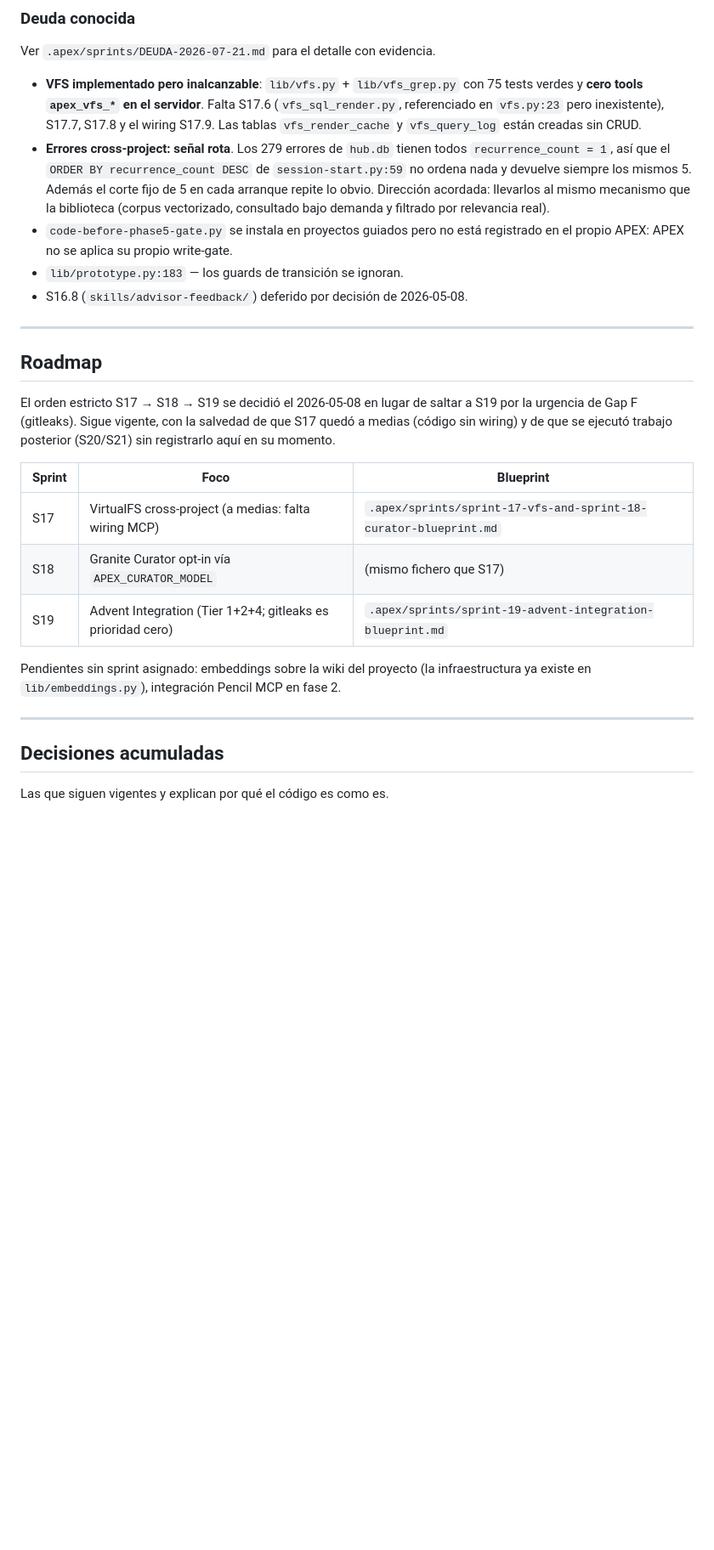
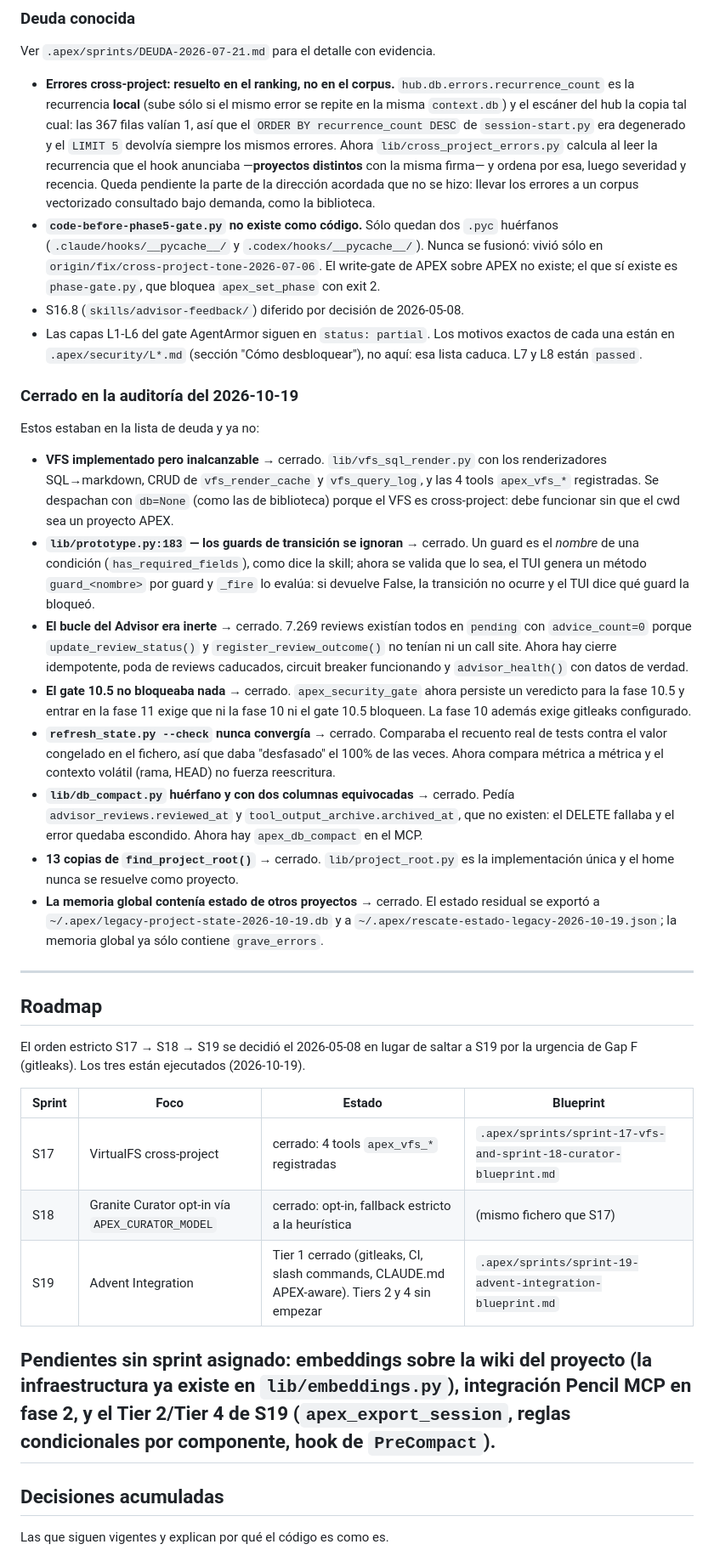
Before and after one commit to vjrivmon/apex, a Markdown page: AGENTS.md, the part around one of its changes. Shown at 85% size. Drawn GitHub-style; blank space fills up the shorter version.

Commit message:
docs(agentes): la narrativa refleja lo que ya no es deuda
La seccion 'Deuda conocida' afirmaba cosas que ya no son ciertas (VFS
inalcanzable, guards ignorados, senal rota de errores, 13 copias de
find_project_root) y callaba lo que si lo es. Ahora distingue lo que
queda pendiente de lo que se cerro en la auditoria del 2026-10-19, con
la evidencia de cada cierre.

Tambien se actualizan los next_steps del proyecto (los 5 de 2026-09-23
estan resueltos) con la nota de como se resolvieron.

```diff
--- a/AGENTS.md
+++ b/AGENTS.md
@@ -160,41 +160,82 @@ modelo.
 
 Ver `.apex/sprints/DEUDA-2026-07-21.md` para el detalle con evidencia.
 
-- **VFS implementado pero inalcanzable**: `lib/vfs.py` + `lib/vfs_grep.py` con
-  75 tests verdes y **cero tools `apex_vfs_*` en el servidor**. Falta S17.6
-  (`vfs_sql_render.py`, referenciado en `vfs.py:23` pero inexistente), S17.7,
-  S17.8 y el wiring S17.9. Las tablas `vfs_render_cache` y `vfs_query_log`
-  están creadas sin CRUD.
-- **Errores cross-project: señal rota**. Los 279 errores de `hub.db` tienen
-  todos `recurrence_count = 1`, así que el `ORDER BY recurrence_count DESC`
-  de `session-start.py:59` no ordena nada y devuelve siempre los mismos 5.
-  Además el corte fijo de 5 en cada arranque repite lo obvio. Dirección
-  acordada: llevarlos al mismo mecanismo que la biblioteca (corpus
-  vectorizado, consultado bajo demanda y filtrado por relevancia real).
-- `code-before-phase5-gate.py` se instala en proyectos guiados pero no está
-  registrado en el propio APEX: APEX no se aplica su propio write-gate.
-- `lib/prototype.py:183` — los guards de transición se ignoran.
-- S16.8 (`skills/advisor-feedback/`) deferido por decisión de 2026-05-08.
+- **Errores cross-project: resuelto en el ranking, no en el corpus.**
+  `hub.db.errors.recurrence_count` es la recurrencia **local** (sube sólo si el
+  mismo error se repite en la misma `context.db`) y el escáner del hub la
+  copia tal cual: las 367 filas valían 1, así que el `ORDER BY
+  recurrence_count DESC` de `session-start.py` era degenerado y el `LIMIT 5`
+  devolvía siempre los mismos errores. Ahora `lib/cross_project_errors.py`
+  calcula al leer la recurrencia que el hook anunciaba —**proyectos
+  distintos** con la misma firma— y ordena por esa, luego severidad y
+  recencia. Queda pendiente la parte de la dirección acordada que no se
+  hizo: llevar los errores a un corpus vectorizado consultado bajo demanda,
+  como la biblioteca.
+- **`code-before-phase5-gate.py` no existe como código.** Sólo quedan dos
+  `.pyc` huérfanos (`.claude/hooks/__pycache__/` y `.codex/hooks/__pycache__/`).
+  Nunca se fusionó: vivió sólo en `origin/fix/cross-project-tone-2026-07-06`.
+  El write-gate de APEX sobre APEX no existe; el que sí existe es
+  `phase-gate.py`, que bloquea `apex_set_phase` con exit 2.
+- S16.8 (`skills/advisor-feedback/`) diferido por decisión de 2026-05-08.
+- Las capas L1-L6 del gate AgentArmor siguen en `status: partial`. Los
+  motivos exactos de cada una están en `.apex/security/L*.md` (sección
+  "Cómo desbloquear"), no aquí: esa lista caduca. L7 y L8 están `passed`.
+
+### Cerrado en la auditoría del 2026-10-19
+
+Estos estaban en la lista de deuda y ya no:
+
+- **VFS implementado pero inalcanzable** → cerrado. `lib/vfs_sql_render.py`
+  con los renderizadores SQL→markdown, CRUD de `vfs_render_cache` y
+  `vfs_query_log`, y las 4 tools `apex_vfs_*` registradas. Se despachan con
+  `db=None` (como las de biblioteca) porque el VFS es cross-project: debe
+  funcionar sin que el cwd sea un proyecto APEX.
+- **`lib/prototype.py:183` — los guards de transición se ignoran** → cerrado.
+  Un guard es el *nombre* de una condición (`has_required_fields`), como
+  dice la skill; ahora se valida que lo sea, el TUI genera un método
+  `guard_<nombre>` por guard y `_fire` lo evalúa: si devuelve False, la
+  transición no ocurre y el TUI dice qué guard la bloqueó.
+- **El bucle del Advisor era inerte** → cerrado. 7.269 reviews existían
+  todos en `pending` con `advice_count=0` porque `update_review_status()` y
+  `register_review_outcome()` no tenían ni un call site. Ahora hay cierre
+  idempotente, poda de reviews caducados, circuit breaker funcionando y
+  `advisor_health()` con datos de verdad.
+- **El gate 10.5 no bloqueaba nada** → cerrado. `apex_security_gate` ahora
+  persiste un veredicto para la fase 10.5 y entrar en la fase 11 exige que
+  ni la fase 10 ni el gate 10.5 bloqueen. La fase 10 además exige gitleaks
+  configurado.
+- **`refresh_state.py --check` nunca convergía** → cerrado. Comparaba el
+  recuento real de tests contra el valor congelado en el fichero, así que
+  daba "desfasado" el 100% de las veces. Ahora compara métrica a métrica y
+  el contexto volátil (rama, HEAD) no fuerza reescritura.
+- **`lib/db_compact.py` huérfano y con dos columnas equivocadas** → cerrado.
+  Pedía `advisor_reviews.reviewed_at` y `tool_output_archive.archived_at`,
+  que no existen: el DELETE fallaba y el error quedaba escondido. Ahora hay
+  `apex_db_compact` en el MCP.
+- **13 copias de `find_project_root()`** → cerrado. `lib/project_root.py` es
+  la implementación única y el home nunca se resuelve como proyecto.
+- **La memoria global contenía estado de otros proyectos** → cerrado. El
+  estado residual se exportó a `~/.apex/legacy-project-state-2026-10-19.db`
+  y a `~/.apex/rescate-estado-legacy-2026-10-19.json`; la memoria global ya
+  sólo contiene `grave_errors`.
 
 ---
 
 ## Roadmap
 
 El orden estricto S17 → S18 → S19 se decidió el 2026-05-08 en lugar de saltar
-a S19 por la urgencia de Gap F (gitleaks). Sigue vigente, con la salvedad de
-que S17 quedó a medias (código sin wiring) y de que se ejecutó trabajo
-posterior (S20/S21) sin registrarlo aquí en su momento.
+a S19 por la urgencia de Gap F (gitleaks). Los tres están ejecutados (2026-10-19).
 
-| Sprint | Foco | Blueprint |
-|---|---|---|
-| S17 | VirtualFS cross-project (a medias: falta wiring MCP) | `.apex/sprints/sprint-17-vfs-and-sprint-18-curator-blueprint.md` |
-| S18 | Granite Curator opt-in vía `APEX_CURATOR_MODEL` | (mismo fichero que S17) |
-| S19 | Advent Integration (Tier 1+2+4; gitleaks es prioridad cero) | `.apex/sprints/sprint-19-advent-integration-blueprint.md` |
+| Sprint | Foco | Estado | Blueprint |
+|---|---|---|---|
+| S17 | VirtualFS cross-project | cerrado: 4 tools `apex_vfs_*` registradas | `.apex/sprints/sprint-17-vfs-and-sprint-18-curator-blueprint.md` |
+| S18 | Granite Curator opt-in vía `APEX_CURATOR_MODEL` | cerrado: opt-in, fallback estricto a la heurística | (mismo fichero que S17) |
+| S19 | Advent Integration | Tier 1 cerrado (gitleaks, CI, slash commands, CLAUDE.md APEX-aware). Tiers 2 y 4 sin empezar | `.apex/sprints/sprint-19-advent-integration-blueprint.md` |
 
 Pendientes sin sprint asignado: embeddings sobre la wiki del proyecto
 (la infraestructura ya existe en `lib/embeddings.py`), integración Pencil MCP
-en fase 2.
-
+en fase 2, y el Tier 2/Tier 4 de S19 (`apex_export_session`, reglas
+condicionales por componente, hook de `PreCompact`).
 ---
 
 ## Decisiones acumuladas
```
Also changed, not shown: other parts of AGENTS.md (+5 -5 lines), CLAUDE.md (+5 -5 lines).
